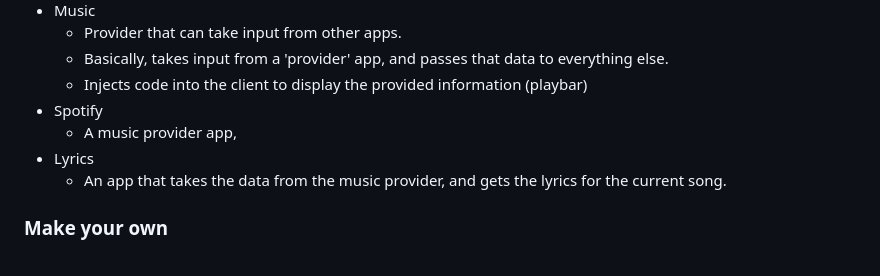
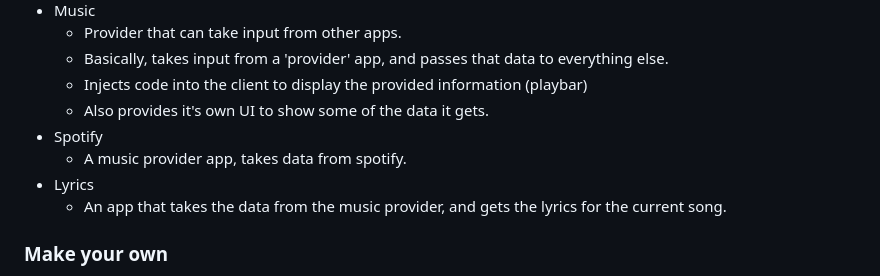
Before and after one commit to trwy7/pything, a Markdown page: README.md, the part around the change. GitHub-like rendering.

Commit message:
docs: Update specificicty

```diff
--- a/README.md
+++ b/README.md
@@ -51,8 +51,9 @@ All apps can store data in the form of settings, you can access any visible sett
     - Provider that can take input from other apps.
     - Basically, takes input from a 'provider' app, and passes that data to everything else.
     - Injects code into the client to display the provided information (playbar)
+    - Also provides it's own UI to show some of the data it gets.
 - Spotify
-    - A music provider app,
+    - A music provider app, takes data from spotify.
 - Lyrics
     - An app that takes the data from the music provider, and gets the lyrics for the current song.
 
```
